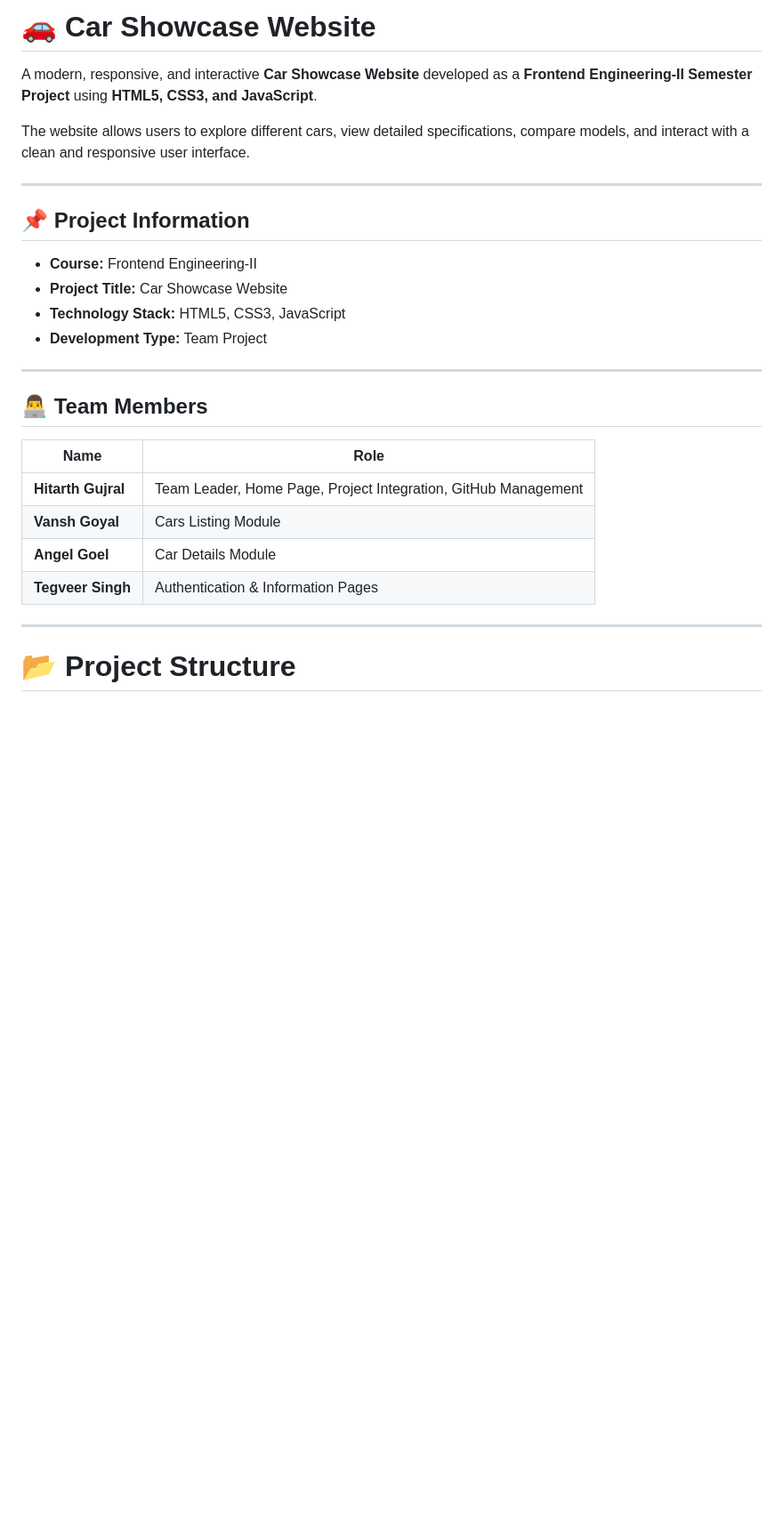
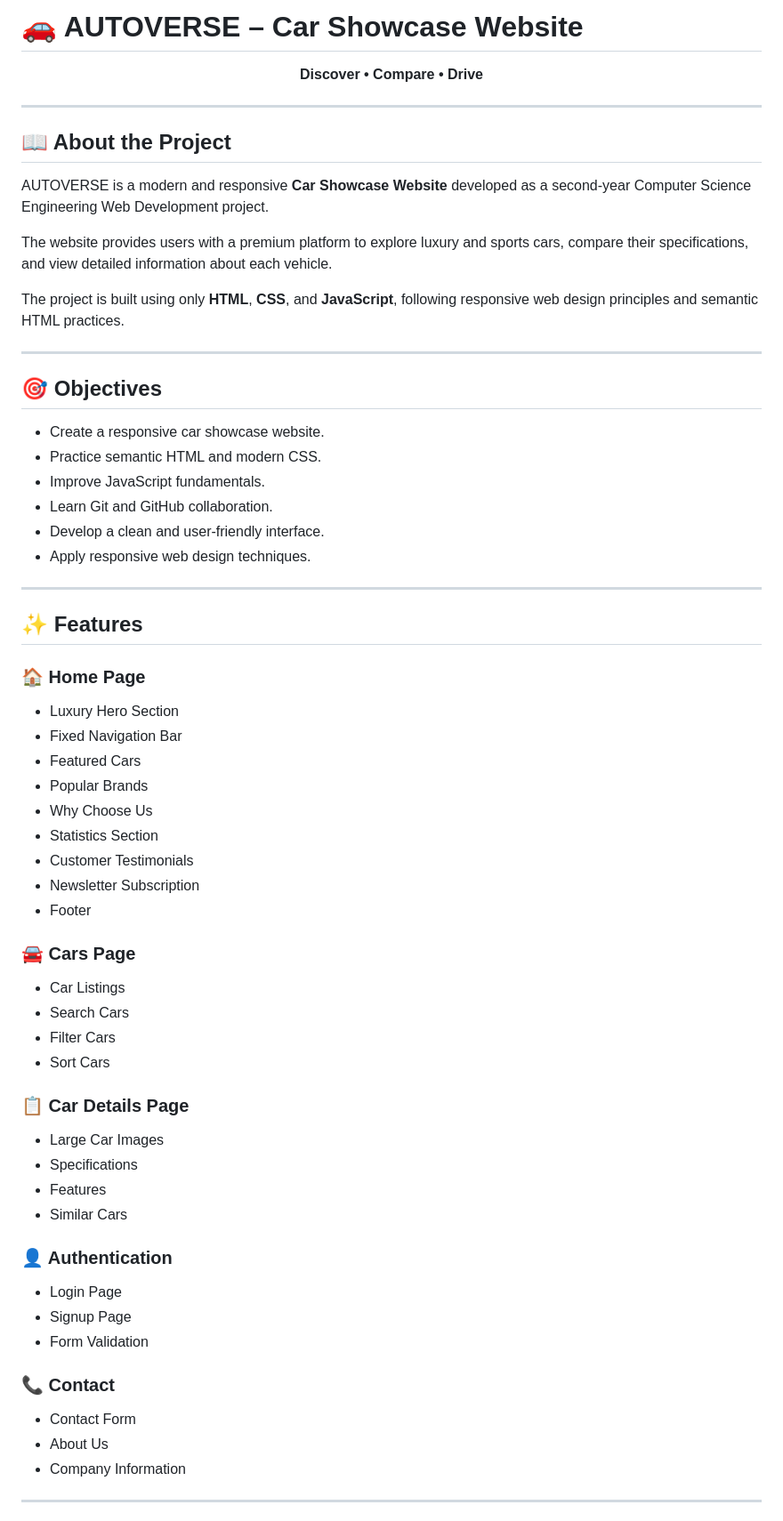
Before and after one commit to hitarth16102006-ui/Car-Showcase-Website, a Markdown page: README.md, the part around one of its changes. Shown at 89% size. GitHub-like rendering; blank space fills up the shorter version.

```diff
--- a/README.md
+++ b/README.md
@@ -1,29 +1,71 @@
-# 🚗 Car Showcase Website
+# 🚗 AUTOVERSE – Car Showcase Website
 
-A modern, responsive, and interactive **Car Showcase Website** developed as a **Frontend Engineering-II Semester Project** using **HTML5, CSS3, and JavaScript**.
-
-The website allows users to explore different cars, view detailed specifications, compare models, and interact with a clean and responsive user interface.
+<p align="center">
+  <strong>Discover • Compare • Drive</strong>
+</p>
 
 ---
 
-## 📌 Project Information
+## 📖 About the Project
 
-- **Course:** Frontend Engineering-II
-- **Project Title:** Car Showcase Website
-- **Technology Stack:** HTML5, CSS3, JavaScript
-- **Development Type:** Team Project
+AUTOVERSE is a modern and responsive **Car Showcase Website** developed as a second-year Computer Science Engineering Web Development project.
+
+The website provides users with a premium platform to explore luxury and sports cars, compare their specifications, and view detailed information about each vehicle.
+
+The project is built using only **HTML**, **CSS**, and **JavaScript**, following responsive web design principles and semantic HTML practices.
 
 ---
 
-## 👨‍💻 Team Members
+## 🎯 Objectives
 
-| Name | Role |
-|------|------|
-| **Hitarth Gujral** | Team Leader, Home Page, Project Integration, GitHub Management |
-| **Vansh Goyal** | Cars Listing Module |
-| **Angel Goel** | Car Details Module |
-| **Tegveer Singh** | Authentication & Information Pages |
+- Create a responsive car showcase website.
+- Practice semantic HTML and modern CSS.
+- Improve JavaScript fundamentals.
+- Learn Git and GitHub collaboration.
+- Develop a clean and user-friendly interface.
+- Apply responsive web design techniques.
 
 ---
 
-# 📂 Project Structure
+## ✨ Features
+
+### 🏠 Home Page
+
+- Luxury Hero Section
+- Fixed Navigation Bar
+- Featured Cars
+- Popular Brands
+- Why Choose Us
+- Statistics Section
+- Customer Testimonials
+- Newsletter Subscription
+- Footer
+
+### 🚘 Cars Page
+
+- Car Listings
+- Search Cars
+- Filter Cars
+- Sort Cars
+
+### 📋 Car Details Page
+
+- Large Car Images
+- Specifications
+- Features
+- Similar Cars
+
+### 👤 Authentication
+
+- Login Page
+- Signup Page
+- Form Validation
+
+### 📞 Contact
+
+- Contact Form
+- About Us
+- Company Information
+
+---
+
```
Also changed, not shown: other parts of README.md (+122 -130 lines).
